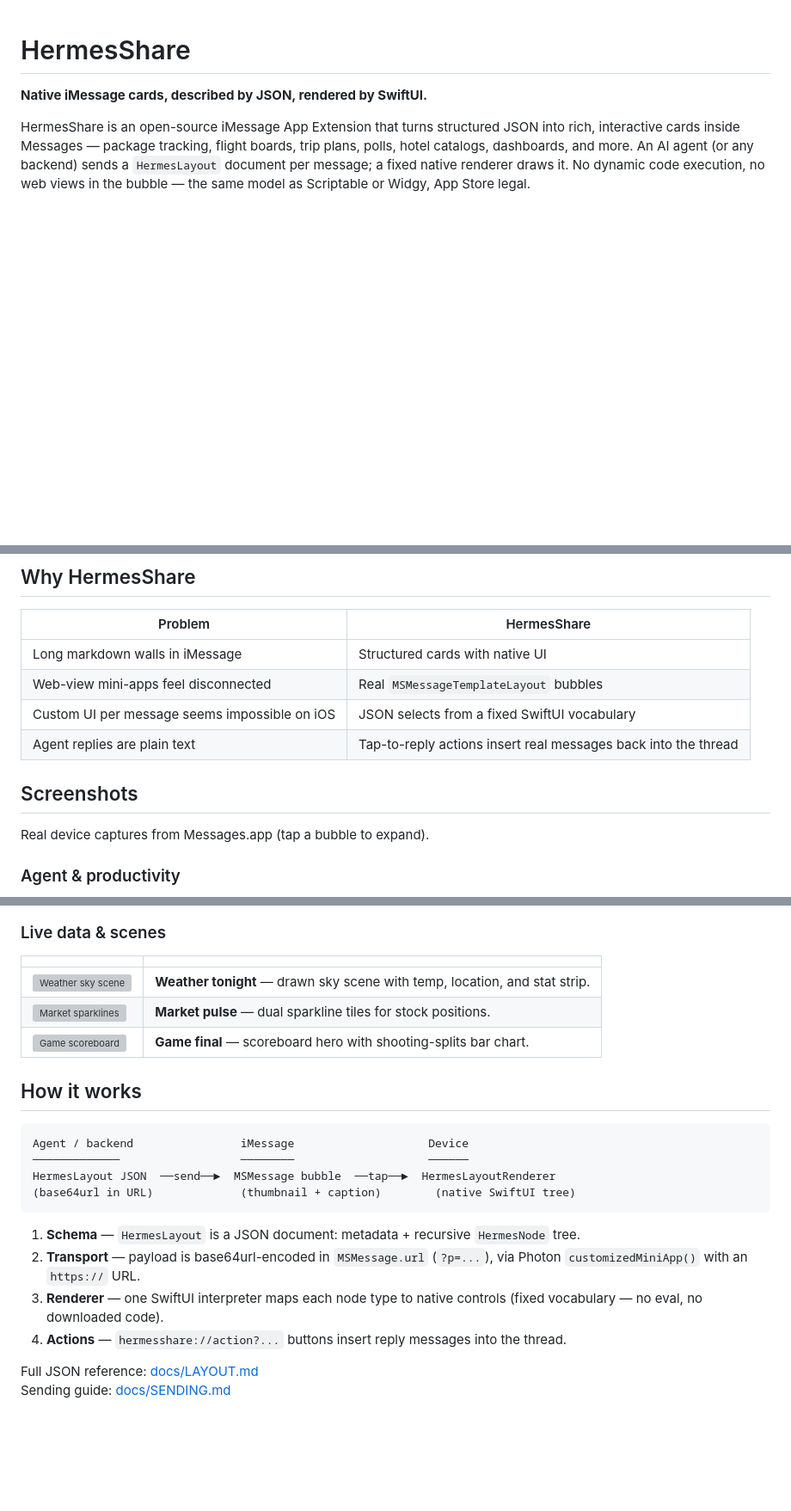
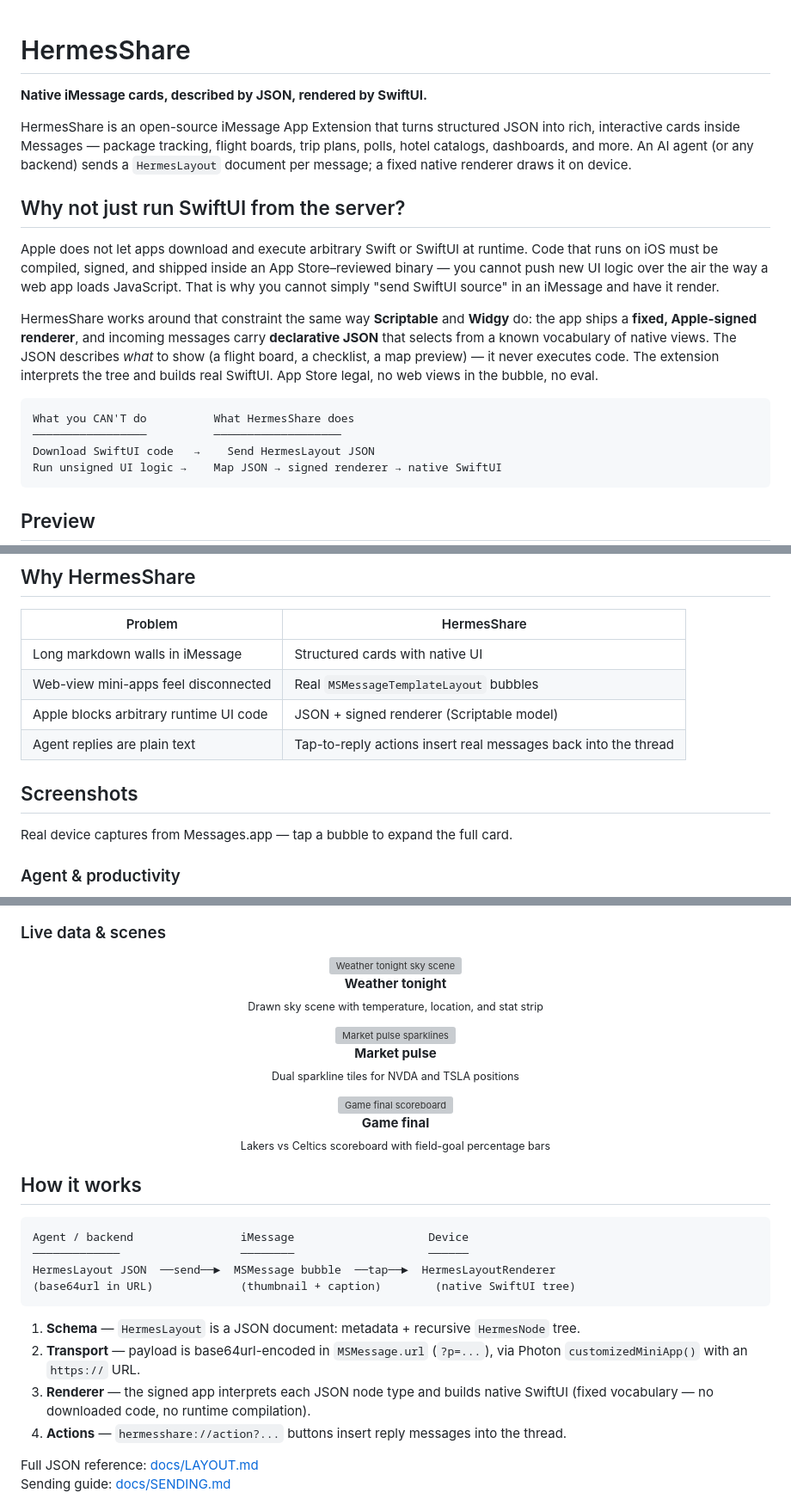
Before and after one commit to time-attack/HermesShare, a Markdown page: README.md, 3 parts joined by grey strips. Shown at 86% size. GitHub-like rendering; blank space fills up the shorter version; grey boxes are pictures that could not be loaded.

````diff
--- a/README.md
+++ b/README.md
@@ -5,7 +5,28 @@
 HermesShare is an open-source iMessage App Extension that turns structured JSON into rich,
 interactive cards inside Messages — package tracking, flight boards, trip plans, polls, hotel
 catalogs, dashboards, and more. An AI agent (or any backend) sends a `HermesLayout` document
-per message; a fixed native renderer draws it. No dynamic code execution, no web views in the
-bubble — the same model as Scriptable or Widgy, App Store legal.
+per message; a fixed native renderer draws it on device.
+
+## Why not just run SwiftUI from the server?
+
+Apple does not let apps download and execute arbitrary Swift or SwiftUI at runtime. Code that
+runs on iOS must be compiled, signed, and shipped inside an App Store–reviewed binary — you
+cannot push new UI logic over the air the way a web app loads JavaScript. That is why you
+cannot simply "send SwiftUI source" in an iMessage and have it render.
+
+HermesShare works around that constraint the same way **Scriptable** and **Widgy** do: the app
+ships a **fixed, Apple-signed renderer**, and incoming messages carry **declarative JSON** that
+selects from a known vocabulary of native views. The JSON describes *what* to show (a flight
+board, a checklist, a map preview) — it never executes code. The extension interprets the tree
+and builds real SwiftUI. App Store legal, no web views in the bubble, no eval.
+
+```text
+What you CAN'T do          What HermesShare does
+─────────────────          ───────────────────
+Download SwiftUI code   →    Send HermesLayout JSON
+Run unsigned UI logic →    Map JSON → signed renderer → native SwiftUI
+```
+
+## Preview
 
 <p align="center">
@@ -20,12 +53,12 @@ bubble — the same model as Scriptable or Widgy, App Store legal.
 | --- | --- |
 | Long markdown walls in iMessage | Structured cards with native UI |
 | Web-view mini-apps feel disconnected | Real `MSMessageTemplateLayout` bubbles |
-| Custom UI per message seems impossible on iOS | JSON selects from a fixed SwiftUI vocabulary |
+| Apple blocks arbitrary runtime UI code | JSON + signed renderer (Scriptable model) |
 | Agent replies are plain text | Tap-to-reply actions insert real messages back into the thread |
 
 ## Screenshots
 
-Real device captures from Messages.app (tap a bubble to expand).
+Real device captures from Messages.app — tap a bubble to expand the full card.
 
 ### Agent & productivity
 
@@ -55,11 +134,23 @@ Real device captures from Messages.app (tap a bubble to expand).
 
 ### Live data & scenes
 
-| | |
-| --- | --- |
-| ![Weather sky scene](docs/screenshots/launch/14-weather-tonight-sky.png) | **Weather tonight** — drawn sky scene with temp, location, and stat strip. |
-| ![Market sparklines](docs/screenshots/launch/08-market-pulse-sparklines.png) | **Market pulse** — dual sparkline tiles for stock positions. |
-| ![Game scoreboard](docs/screenshots/launch/06-game-final-scoreboard.png) | **Game final** — scoreboard hero with shooting-splits bar chart. |
+<p align="center">
+  <img src="docs/screenshots/launch/14-weather-tonight-sky.png" width="280" alt="Weather tonight sky scene" /><br />
+  <strong>Weather tonight</strong><br />
+  <sub>Drawn sky scene with temperature, location, and stat strip</sub>
+</p>
+
+<p align="center">
+  <img src="docs/screenshots/launch/08-market-pulse-sparklines.png" width="280" alt="Market pulse sparklines" /><br />
+  <strong>Market pulse</strong><br />
+  <sub>Dual sparkline tiles for NVDA and TSLA positions</sub>
+</p>
+
+<p align="center">
+  <img src="docs/screenshots/launch/06-game-final-scoreboard.png" width="280" alt="Game final scoreboard" /><br />
+  <strong>Game final</strong><br />
+  <sub>Lakers vs Celtics scoreboard with field-goal percentage bars</sub>
+</p>
 
 ## How it works
 
@@ -73,8 +164,8 @@ HermesLayout JSON  ──send──►  MSMessage bubble  ──tap──►  He
 1. **Schema** — `HermesLayout` is a JSON document: metadata + recursive `HermesNode` tree.
 2. **Transport** — payload is base64url-encoded in `MSMessage.url` (`?p=...`), via Photon
    `customizedMiniApp()` with an `https://` URL.
-3. **Renderer** — one SwiftUI interpreter maps each node type to native controls (fixed
-   vocabulary — no eval, no downloaded code).
+3. **Renderer** — the signed app interprets each JSON node type and builds native SwiftUI (fixed
+   vocabulary — no downloaded code, no runtime compilation).
 4. **Actions** — `hermesshare://action?...` buttons insert reply messages into the thread.
 
 Full JSON reference: [docs/LAYOUT.md](docs/LAYOUT.md)
````
Also changed, not shown: other parts of README.md (+78 -20 lines).
